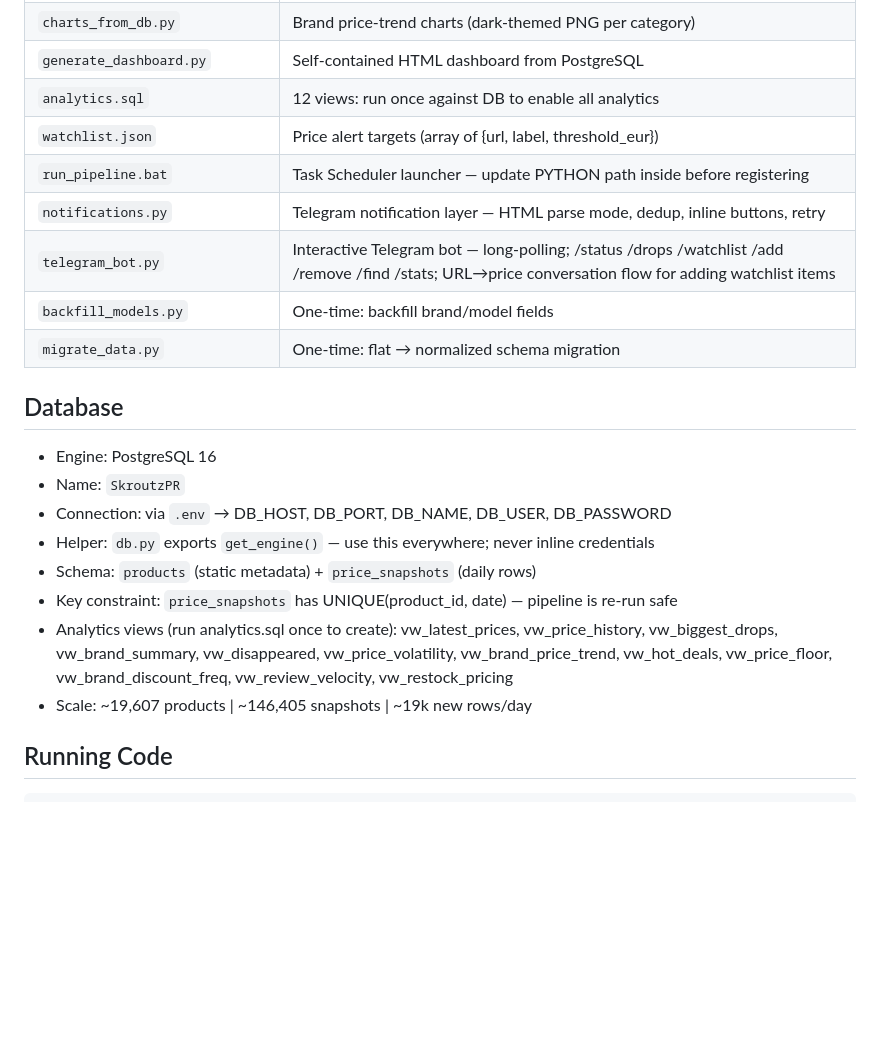
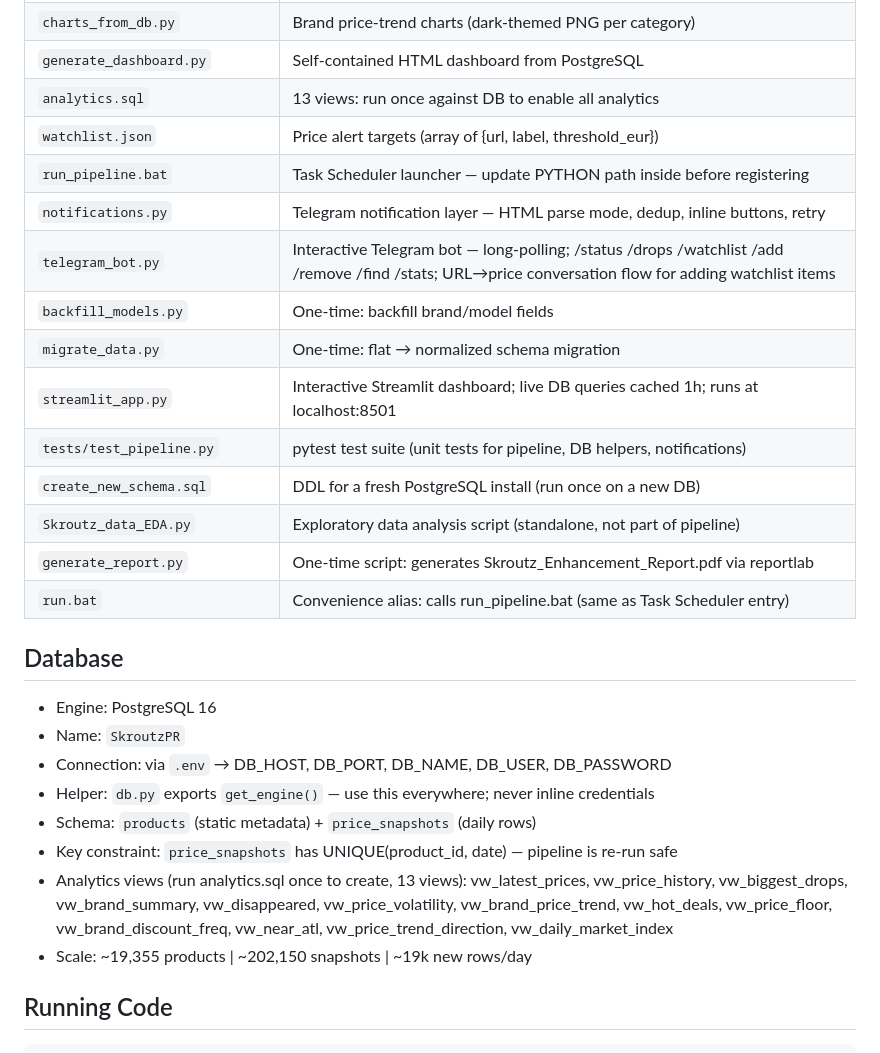
Before and after one commit to StavrosKav/skroutz-data-pipeline, a Markdown page: CLAUDE.md, the part around one of its changes. GitHub-like rendering; blank space fills up the shorter version.

````diff
--- a/CLAUDE.md
+++ b/CLAUDE.md
@@ -43,13 +43,19 @@ Automation: Windows Task Scheduler at 08:00 via `run_pipeline.bat`.
 | `Data_Smartwatches.py` | Cleaner — smartwatches |
 | `charts_from_db.py` | Brand price-trend charts (dark-themed PNG per category) |
 | `generate_dashboard.py` | Self-contained HTML dashboard from PostgreSQL |
-| `analytics.sql` | 12 views: run once against DB to enable all analytics |
+| `analytics.sql` | 13 views: run once against DB to enable all analytics |
 | `watchlist.json` | Price alert targets (array of {url, label, threshold_eur}) |
 | `run_pipeline.bat` | Task Scheduler launcher — update PYTHON path inside before registering |
 | `notifications.py` | Telegram notification layer — HTML parse mode, dedup, inline buttons, retry |
 | `telegram_bot.py` | Interactive Telegram bot — long-polling; /status /drops /watchlist /add /remove /find /stats; URL→price conversation flow for adding watchlist items |
 | `backfill_models.py` | One-time: backfill brand/model fields |
 | `migrate_data.py` | One-time: flat → normalized schema migration |
+| `streamlit_app.py` | Interactive Streamlit dashboard; live DB queries cached 1h; runs at localhost:8501 |
+| `tests/test_pipeline.py` | pytest test suite (unit tests for pipeline, DB helpers, notifications) |
+| `create_new_schema.sql` | DDL for a fresh PostgreSQL install (run once on a new DB) |
+| `Skroutz_data_EDA.py` | Exploratory data analysis script (standalone, not part of pipeline) |
+| `generate_report.py` | One-time script: generates Skroutz_Enhancement_Report.pdf via reportlab |
+| `run.bat` | Convenience alias: calls run_pipeline.bat (same as Task Scheduler entry) |
 
 ## Database
 - Engine: PostgreSQL 16
@@ -58,11 +64,11 @@ Automation: Windows Task Scheduler at 08:00 via `run_pipeline.bat`.
 - Helper: `db.py` exports `get_engine()` — use this everywhere; never inline credentials
 - Schema: `products` (static metadata) + `price_snapshots` (daily rows)
 - Key constraint: `price_snapshots` has UNIQUE(product_id, date) — pipeline is re-run safe
-- Analytics views (run analytics.sql once to create):
+- Analytics views (run analytics.sql once to create, 13 views):
     vw_latest_prices, vw_price_history, vw_biggest_drops, vw_brand_summary, vw_disappeared,
     vw_price_volatility, vw_brand_price_trend, vw_hot_deals, vw_price_floor,
-    vw_brand_discount_freq, vw_review_velocity, vw_restock_pricing
-- Scale: ~19,607 products | ~146,405 snapshots | ~19k new rows/day
+    vw_brand_discount_freq, vw_near_atl, vw_price_trend_direction, vw_daily_market_index
+- Scale: ~19,355 products | ~202,150 snapshots | ~19k new rows/day
 
 ## Running Code
 ```powershell
````
Also changed, not shown: other parts of CLAUDE.md (+33 -0 lines).
